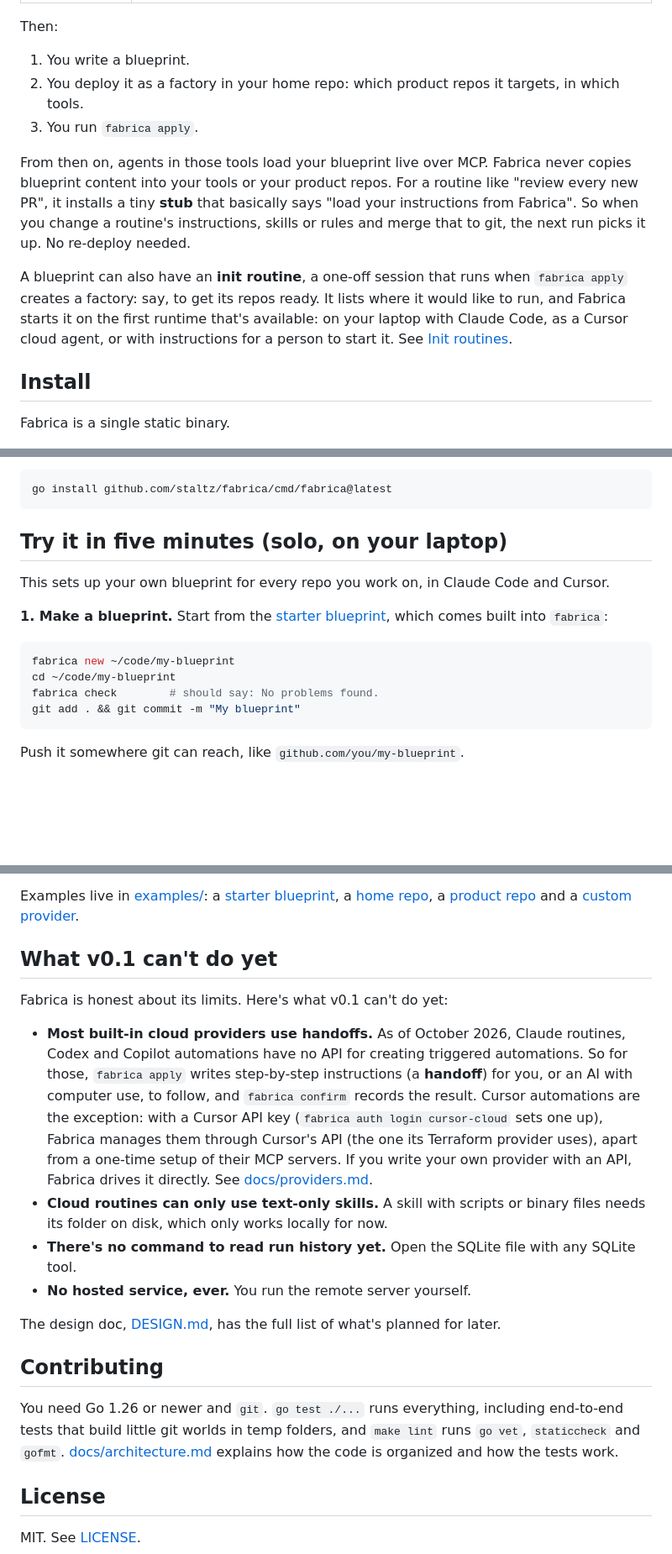
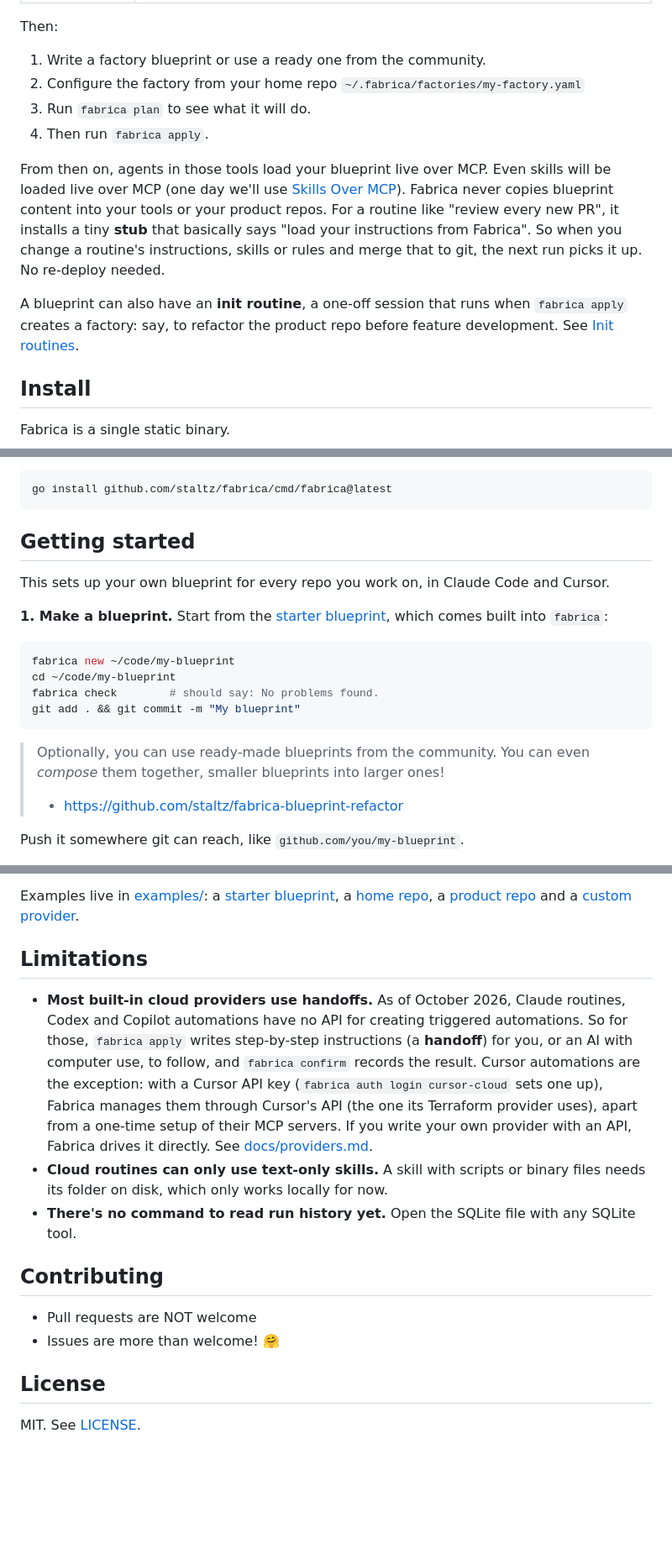
Before and after one commit to staltz/fabrica, a Markdown page: iREADME.md, 3 parts joined by grey strips. Shown at 84% size. GitHub-like rendering; blank space fills up the shorter version.

````diff
--- a/iREADME.md
+++ b/iREADME.md
@@ -31,13 +58,14 @@ There are three kinds of repo:
 
 Then:
 
-1. You write a blueprint.
-2. You deploy it as a factory in your home repo: which product repos it targets, in which tools.
-3. You run `fabrica apply`.
+1. Write a factory blueprint or use a ready one from the community.
+2. Configure the factory from your home repo `~/.fabrica/factories/my-factory.yaml`
+3. Run `fabrica plan` to see what it will do.
+4. Then run `fabrica apply`.
 
-From then on, agents in those tools load your blueprint live over MCP. Fabrica never copies blueprint content into your tools or your product repos. For a routine like "review every new PR", it installs a tiny **stub** that basically says "load your instructions from Fabrica". So when you change a routine's instructions, skills or rules and merge that to git, the next run picks it up. No re-deploy needed.
+From then on, agents in those tools load your blueprint live over MCP. Even skills will be loaded live over MCP (one day we'll use [Skills Over MCP](https://modelcontextprotocol.io/community/working-groups/skills-over-mcp)). Fabrica never copies blueprint content into your tools or your product repos. For a routine like "review every new PR", it installs a tiny **stub** that basically says "load your instructions from Fabrica". So when you change a routine's instructions, skills or rules and merge that to git, the next run picks it up. No re-deploy needed.
 
-A blueprint can also have an **init routine**, a one-off session that runs when `fabrica apply` creates a factory: say, to get its repos ready. It lists where it would like to run, and Fabrica starts it on the first runtime that's available: on your laptop with Claude Code, as a Cursor cloud agent, or with instructions for a person to start it. See [Init routines](docs/blueprints.md#init-routines).
+A blueprint can also have an **init routine**, a one-off session that runs when `fabrica apply` creates a factory: say, to refactor the product repo before feature development. See [Init routines](docs/blueprints.md#init-routines).
 
 ## Install
 
@@ -55,7 +83,7 @@ Prefer building from source? You'll need Go 1.26 or newer:
 go install github.com/staltz/fabrica/cmd/fabrica@latest
 ```
 
-## Try it in five minutes (solo, on your laptop)
+## Getting started
 
 This sets up your own blueprint for every repo you work on, in Claude Code and Cursor.
 
@@ -67,6 +95,10 @@ cd ~/code/my-blueprint
 fabrica check        # should say: No problems found.
 git add . && git commit -m "My blueprint"
 ```
+
+> Optionally, you can use ready-made blueprints from the community. You can even *compose* them together, smaller blueprints into larger ones!
+>
+> - https://github.com/staltz/fabrica-blueprint-refactor
 
 Push it somewhere git can reach, like `github.com/you/my-blueprint`.
 
@@ -133,20 +165,16 @@ Every command has `--help`. The full reference is in [docs/cli.md](docs/cli.md).
 
 Examples live in [examples/](examples/): a [starter blueprint](examples/starter-blueprint/), a [home repo](examples/home/), a [product repo](examples/product-repo/) and a [custom provider](examples/custom-provider/).
 
-## What v0.1 can't do yet
-
-Fabrica is honest about its limits. Here's what v0.1 can't do yet:
+## Limitations
 
 - **Most built-in cloud providers use handoffs.** As of October 2026, Claude routines, Codex and Copilot automations have no API for creating triggered automations. So for those, `fabrica apply` writes step-by-step instructions (a **handoff**) for you, or an AI with computer use, to follow, and `fabrica confirm` records the result. Cursor automations are the exception: with a Cursor API key (`fabrica auth login cursor-cloud` sets one up), Fabrica manages them through Cursor's API (the one its Terraform provider uses), apart from a one-time setup of their MCP servers. If you write your own provider with an API, Fabrica drives it directly. See [docs/providers.md](docs/providers.md).
 - **Cloud routines can only use text-only skills.** A skill with scripts or binary files needs its folder on disk, which only works locally for now.
 - **There's no command to read run history yet.** Open the SQLite file with any SQLite tool.
-- **No hosted service, ever.** You run the remote server yourself.
-
-The design doc, [DESIGN.md](DESIGN.md), has the full list of what's planned for later.
 
 ## Contributing
 
-You need Go 1.26 or newer and `git`. `go test ./...` runs everything, including end-to-end tests that build little git worlds in temp folders, and `make lint` runs `go vet`, `staticcheck` and `gofmt`. [docs/architecture.md](docs/architecture.md) explains how the code is organized and how the tests work.
+- Pull requests are NOT welcome
+- Issues are more than welcome! 🤗
 
 ## License
 
````
Also changed, not shown: other parts of iREADME.md (+37 -10 lines).
